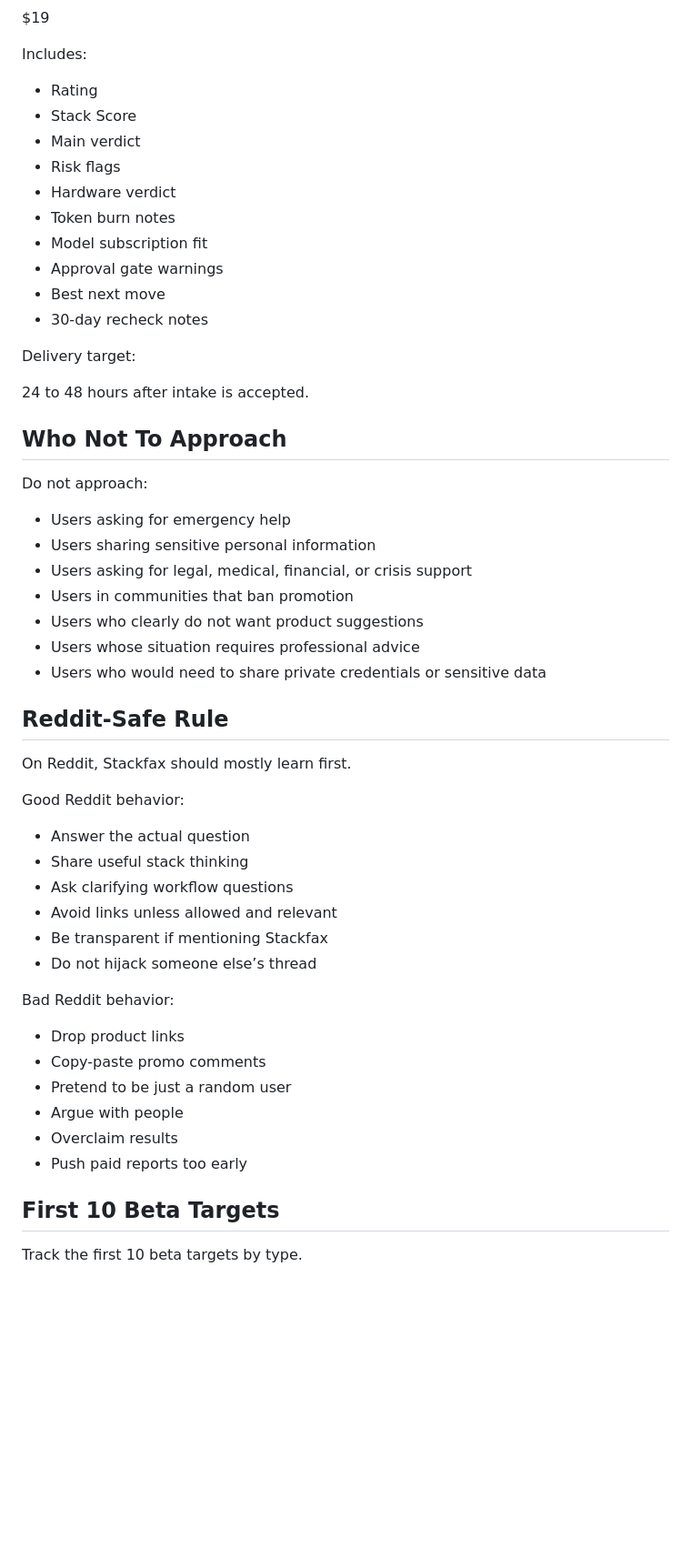
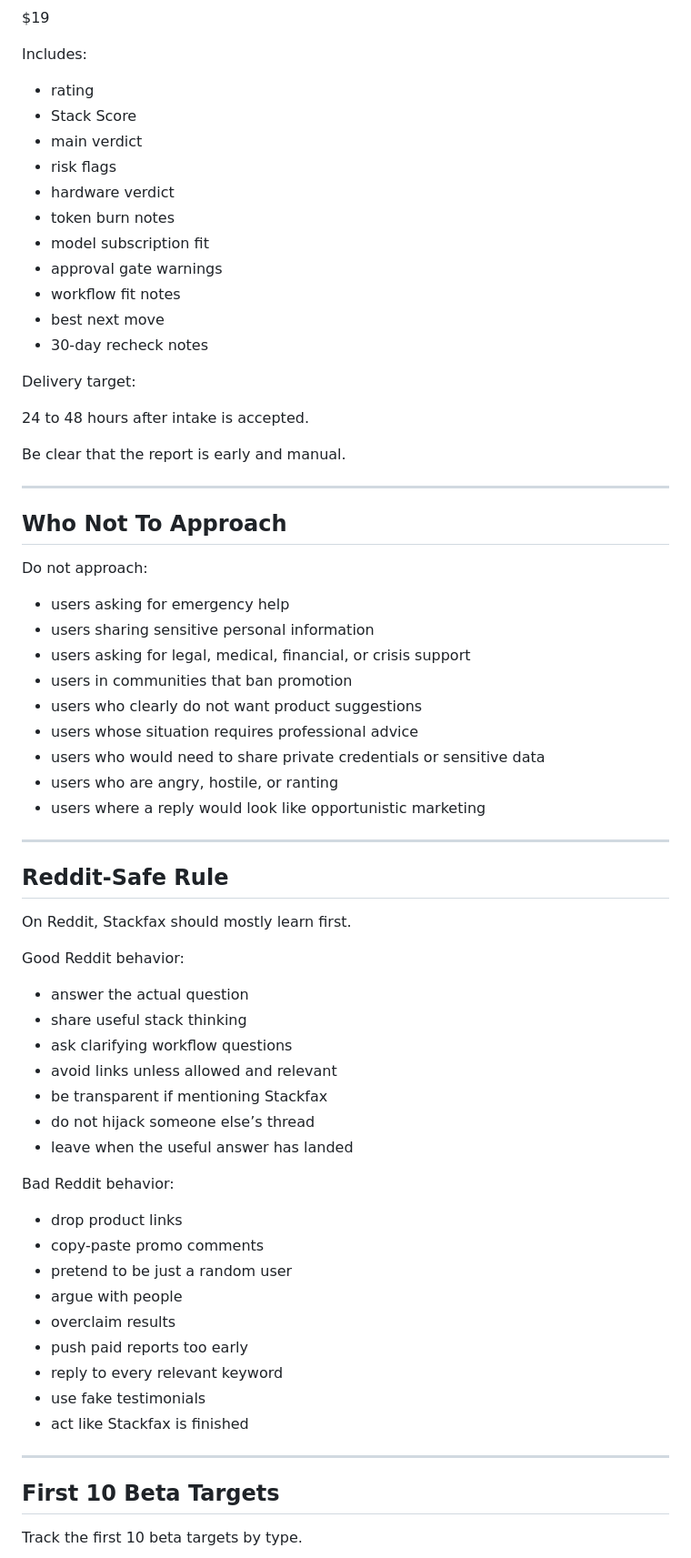
Before and after one commit to getstackfax/stackfax, a Markdown page: marketing/beta-user-outreach-plan.md, the part around one of its changes. Shown at 91% size. GitHub-like rendering; blank space fills up the shorter version.

```diff
--- a/marketing/beta-user-outreach-plan.md
+++ b/marketing/beta-user-outreach-plan.md
@@ -183,32 +293,41 @@ $19
 
 Includes:
 
-- Rating
+- rating
 - Stack Score
-- Main verdict
-- Risk flags
-- Hardware verdict
-- Token burn notes
-- Model subscription fit
-- Approval gate warnings
-- Best next move
+- main verdict
+- risk flags
+- hardware verdict
+- token burn notes
+- model subscription fit
+- approval gate warnings
+- workflow fit notes
+- best next move
 - 30-day recheck notes
 
 Delivery target:
 
 24 to 48 hours after intake is accepted.
 
+Be clear that the report is early and manual.
+
+---
+
 ## Who Not To Approach
 
 Do not approach:
 
-- Users asking for emergency help
-- Users sharing sensitive personal information
-- Users asking for legal, medical, financial, or crisis support
-- Users in communities that ban promotion
-- Users who clearly do not want product suggestions
-- Users whose situation requires professional advice
-- Users who would need to share private credentials or sensitive data
+- users asking for emergency help
+- users sharing sensitive personal information
+- users asking for legal, medical, financial, or crisis support
+- users in communities that ban promotion
+- users who clearly do not want product suggestions
+- users whose situation requires professional advice
+- users who would need to share private credentials or sensitive data
+- users who are angry, hostile, or ranting
+- users where a reply would look like opportunistic marketing
+
+---
 
 ## Reddit-Safe Rule
 
@@ -216,21 +335,27 @@ On Reddit, Stackfax should mostly learn first.
 
 Good Reddit behavior:
 
-- Answer the actual question
-- Share useful stack thinking
-- Ask clarifying workflow questions
-- Avoid links unless allowed and relevant
-- Be transparent if mentioning Stackfax
-- Do not hijack someone else’s thread
+- answer the actual question
+- share useful stack thinking
+- ask clarifying workflow questions
+- avoid links unless allowed and relevant
+- be transparent if mentioning Stackfax
+- do not hijack someone else’s thread
+- leave when the useful answer has landed
 
 Bad Reddit behavior:
 
-- Drop product links
-- Copy-paste promo comments
-- Pretend to be just a random user
-- Argue with people
-- Overclaim results
-- Push paid reports too early
+- drop product links
+- copy-paste promo comments
+- pretend to be just a random user
+- argue with people
+- overclaim results
+- push paid reports too early
+- reply to every relevant keyword
+- use fake testimonials
+- act like Stackfax is finished
+
+---
 
 ## First 10 Beta Targets
 
```
Also changed, not shown: other parts of marketing/beta-user-outreach-plan.md (+209 -32 lines).
